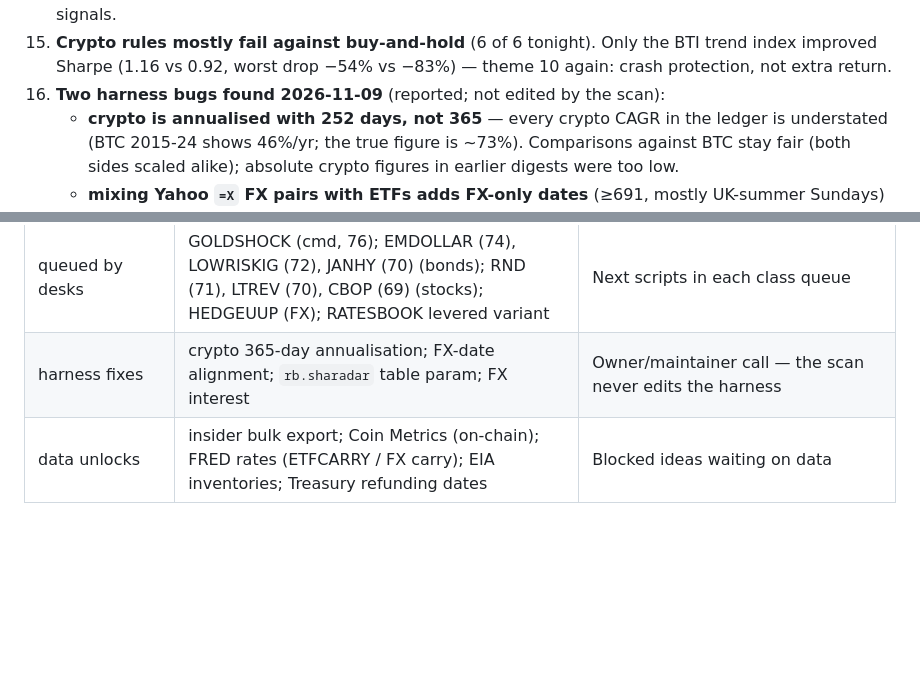
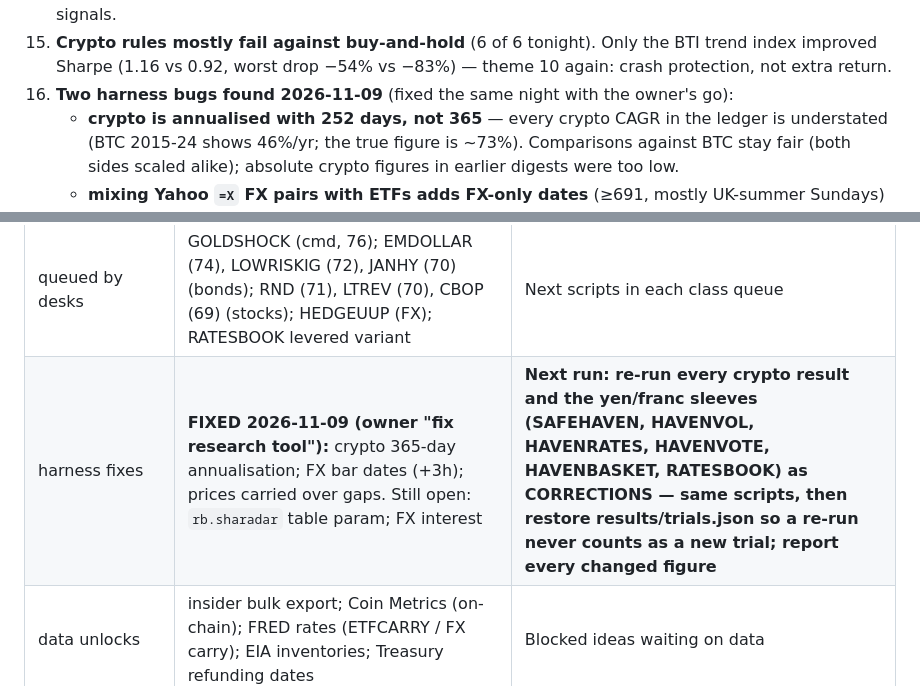
Before and after one commit to alwahedi-netizen/spx-0DTE-v1, a Markdown page: data/research/KNOWLEDGE.md, 2 parts joined by grey strips. GitHub-like rendering; blank space fills up the shorter version.

Commit message:
KNOWLEDGE: harness fixed 2026-11-09; queue correction re-runs (no new trials)
Co-Authored-By: Claude Opus 5.5 <noreply@anthropic.com>
Claude-Session: https://claude.ai/code/session_01XfUd7BBJNdtoRiqJysJGU4

```diff
--- a/data/research/KNOWLEDGE.md
+++ b/data/research/KNOWLEDGE.md
@@ -141,7 +141,7 @@ Sharadar (survivorship-free + point-in-time) is connected. Retested
 16. **Crypto rules mostly fail against buy-and-hold** (6 of 6 tonight). Only
     the BTI trend index improved Sharpe (1.16 vs 0.92, worst drop −54% vs
     −83%) — theme 10 again: crash protection, not extra return.
-17. **Two harness bugs found 2026-11-09** (reported; not edited by the scan):
+17. **Two harness bugs found 2026-11-09** (fixed the same night with the owner's go):
     - **crypto is annualised with 252 days, not 365** — every crypto CAGR in
       the ledger is understated (BTC 2015-24 shows 46%/yr; the true figure is
       ~73%). Comparisons against BTC stay fair (both sides scaled alike);
@@ -181,7 +181,7 @@ Sharadar (survivorship-free + point-in-time) is connected. Retested
 | L-RATESBOOK v2 | TSYCAL + MEDIAN + EQCREDIT + HAVENVOL | **Tested 2026-11-09: FAIL** — Sharpe 0.68 vs 0.32, worst drop −10% vs −24%, 98% confidence; low return because cash sleeves keep their budget. Next: a levered variant |
 | done 2026-11-09 | NETISS, ACCRUALS, FSCORE, LOWVOLSF, VIXCORR, SAFEDUR, POLICYMOM, BMP4, UEP, VALMOMFX, HAVENVOTE, DOLVOL, FOMCMOVE, HAVENBASKET, OILCURVETREND, CURVEPAIRS, CMDVALUE, CCYCMD, BTC52WH, MAXMINTREND, BTCQQQGATE, MAJORSXS, BTCTIPP | All FAIL; shortlist adds above |
 | queued by desks | GOLDSHOCK (cmd, 76); EMDOLLAR (74), LOWRISKIG (72), JANHY (70) (bonds); RND (71), LTREV (70), CBOP (69) (stocks); HEDGEUUP (FX); RATESBOOK levered variant | Next scripts in each class queue |
-| harness fixes | crypto 365-day annualisation; FX-date alignment; `rb.sharadar` table param; FX interest | Owner/maintainer call — the scan never edits the harness |
+| harness fixes | **FIXED 2026-11-09 (owner "fix research tool"):** crypto 365-day annualisation; FX bar dates (+3h); prices carried over gaps. Still open: `rb.sharadar` table param; FX interest | **Next run: re-run every crypto result and the yen/franc sleeves (SAFEHAVEN, HAVENVOL, HAVENRATES, HAVENVOTE, HAVENBASKET, RATESBOOK) as CORRECTIONS — same scripts, then restore results/trials.json so a re-run never counts as a new trial; report every changed figure** |
 | data unlocks | insider bulk export; Coin Metrics (on-chain); FRED rates (ETFCARRY / FX carry); EIA inventories; Treasury refunding dates | Blocked ideas waiting on data |
 
 **First portfolio book (2026-11-07):**
```
